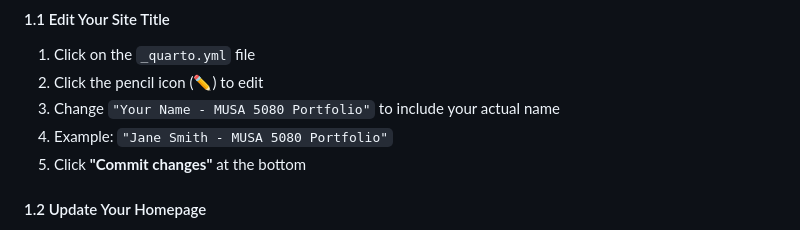
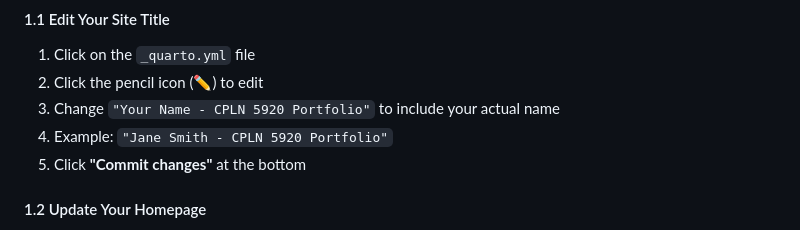
Before and after one commit to allisonlass/cpln-5902-student-site-example, a Markdown page: README.md, the part around the change. Rendered like a GitHub page.

```diff
--- a/README.md
+++ b/README.md
@@ -31,8 +31,8 @@ Now let's personalize it.
 #### 1.1 Edit Your Site Title
 1. Click on the `_quarto.yml` file
 2. Click the pencil icon (✏️) to edit
-3. Change `"Your Name - MUSA 5080 Portfolio"` to include your actual name
-4. Example: `"Jane Smith - MUSA 5080 Portfolio"`
+3. Change `"Your Name - CPLN 5920 Portfolio"` to include your actual name
+4. Example: `"Jane Smith - CPLN 5920 Portfolio"`
 5. Click **"Commit changes"** at the bottom
 
 #### 1.2 Update Your Homepage
```
